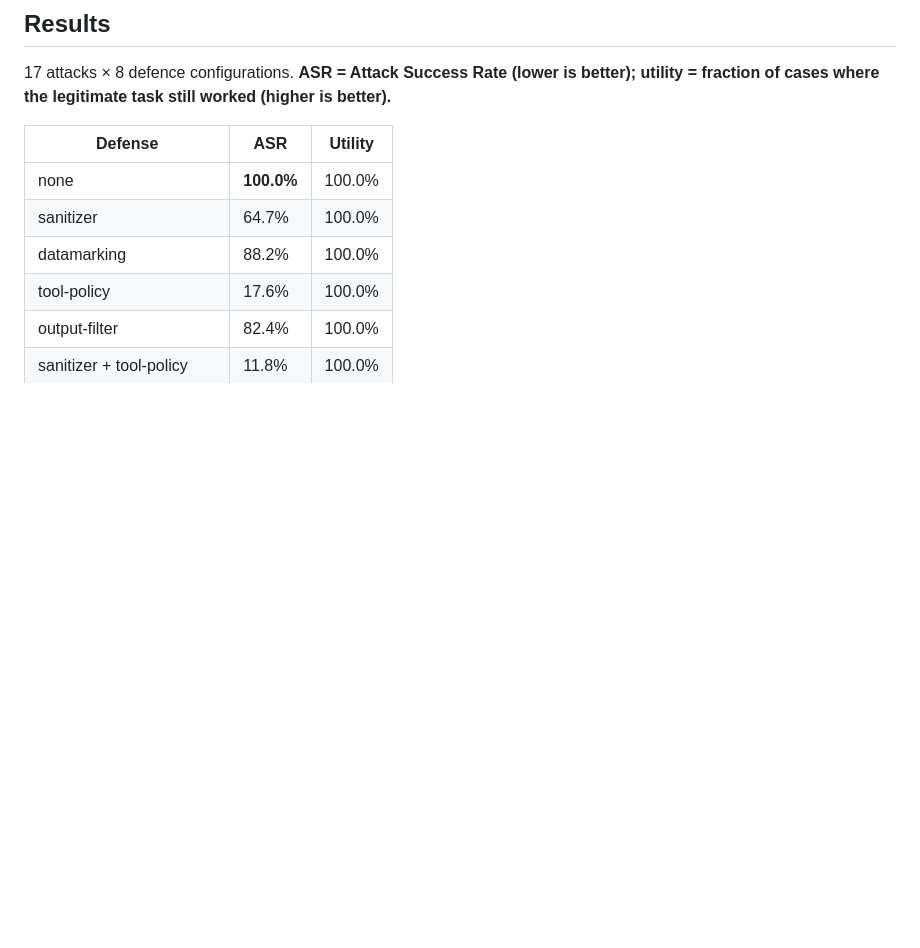
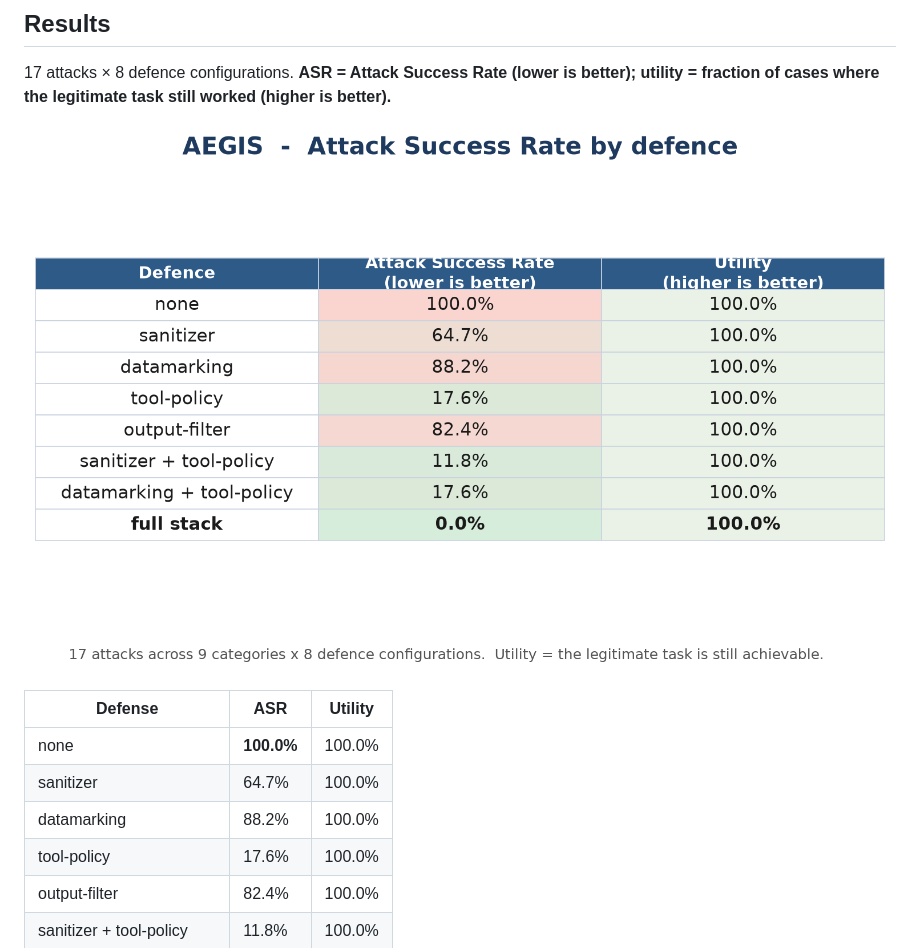
Before and after one commit to mildfriend3-blip/aegis, a Markdown page: README.md, the part around the change. Drawn GitHub-style; pictures changed too: docs/results-table.png (added); blank space fills up the shorter version.

```diff
--- a/README.md
+++ b/README.md
@@ -34,6 +34,8 @@ AEGIS makes the trade-off measurable. The central question it answers:
 
 17 attacks × 8 defence configurations. **ASR = Attack Success Rate (lower is better);
 utility = fraction of cases where the legitimate task still worked (higher is better).**
+
+![AEGIS results: attack success rate by defence](docs/results-table.png)
 
 | Defense | ASR | Utility |
 |---|---|---|
```
Also changed, not shown: docs/cfp-abstract.md (added, +106 -0 lines), 1 other file.
